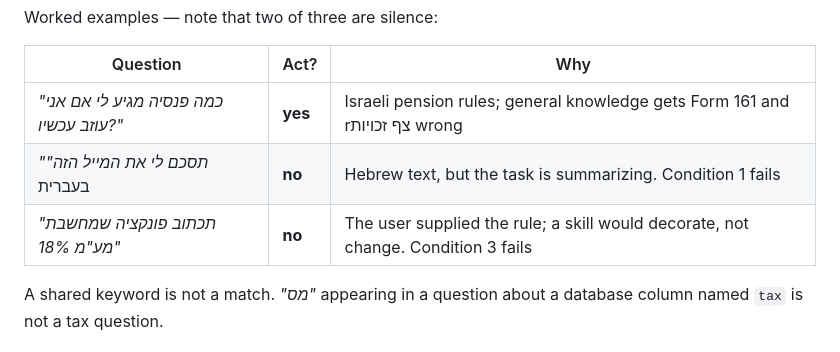
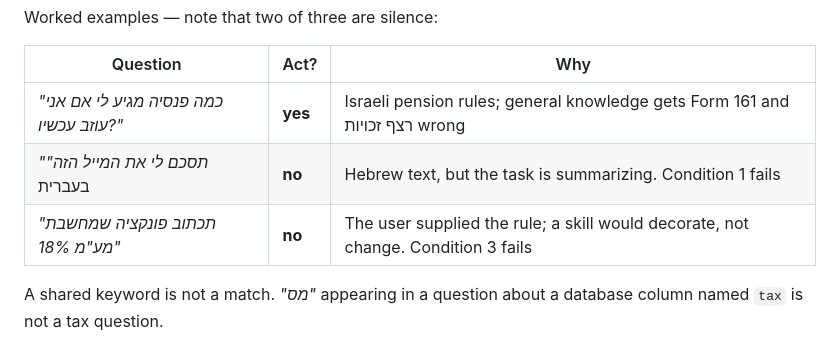
Before and after one commit to ilanvys/matim, a Markdown page: SKILL.md, the part around the change. Drawn GitHub-style.

Commit message:
Fix two Hebrew typos in SKILL.md examples
A stray latin 'r' in רצף זכויות and a leftover shell escape in מע"מ, both
introduced when the examples table was written through a heredoc.

Co-Authored-By: Claude Opus 5 <noreply@anthropic.com>

```diff
--- a/SKILL.md
+++ b/SKILL.md
@@ -26,9 +26,9 @@ Worked examples — note that two of three are silence:
 
 | Question | Act? | Why |
 |---|---|---|
-| *"כמה פנסיה מגיע לי אם אני עוזב עכשיו?"* | **yes** | Israeli pension rules; general knowledge gets Form 161 and rצף זכויות wrong |
+| *"כמה פנסיה מגיע לי אם אני עוזב עכשיו?"* | **yes** | Israeli pension rules; general knowledge gets Form 161 and רצף זכויות wrong |
 | *"תסכם לי את המייל הזה"* בעברית | **no** | Hebrew text, but the task is summarizing. Condition 1 fails |
-| *"תכתוב פונקציה שמחשבת מע\"מ 18%"* | **no** | The user supplied the rule; a skill would decorate, not change. Condition 3 fails |
+| *"תכתוב פונקציה שמחשבת מע"מ 18%"* | **no** | The user supplied the rule; a skill would decorate, not change. Condition 3 fails |
 
 A shared keyword is not a match. *"מס"* appearing in a question about a database column named
 `tax` is not a tax question.
```
